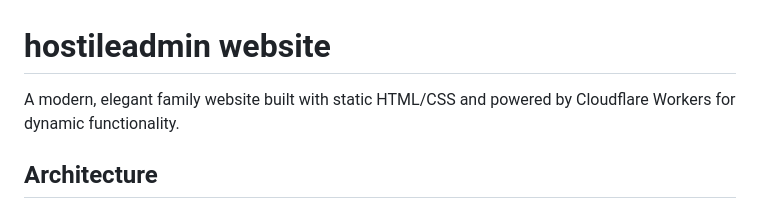
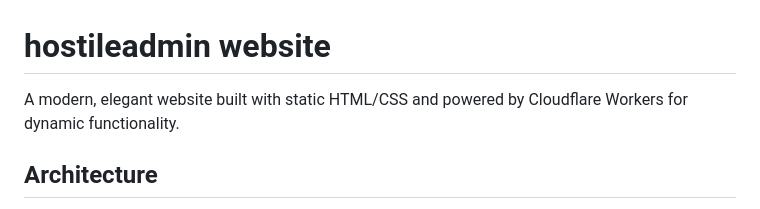
Before and after one commit to vrwmiller/hostileadmin, a Markdown page: README.md, the part around the change. GitHub-like rendering.

```diff
--- a/README.md
+++ b/README.md
@@ -1,6 +1,6 @@
 # hostileadmin website
 
-A modern, elegant family website built with static HTML/CSS and powered by Cloudflare Workers for dynamic functionality.
+A modern, elegant website built with static HTML/CSS and powered by Cloudflare Workers for dynamic functionality.
 
 ## Architecture
 
```
